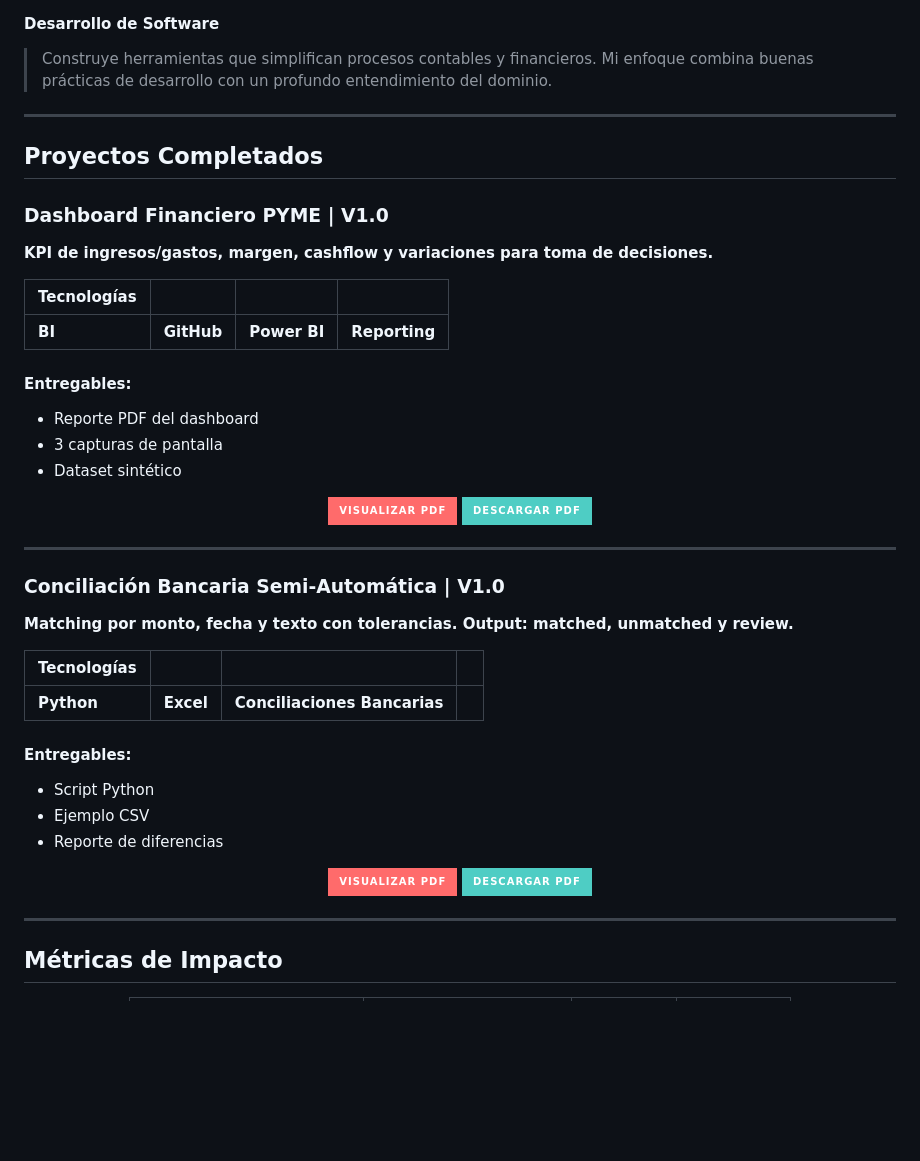
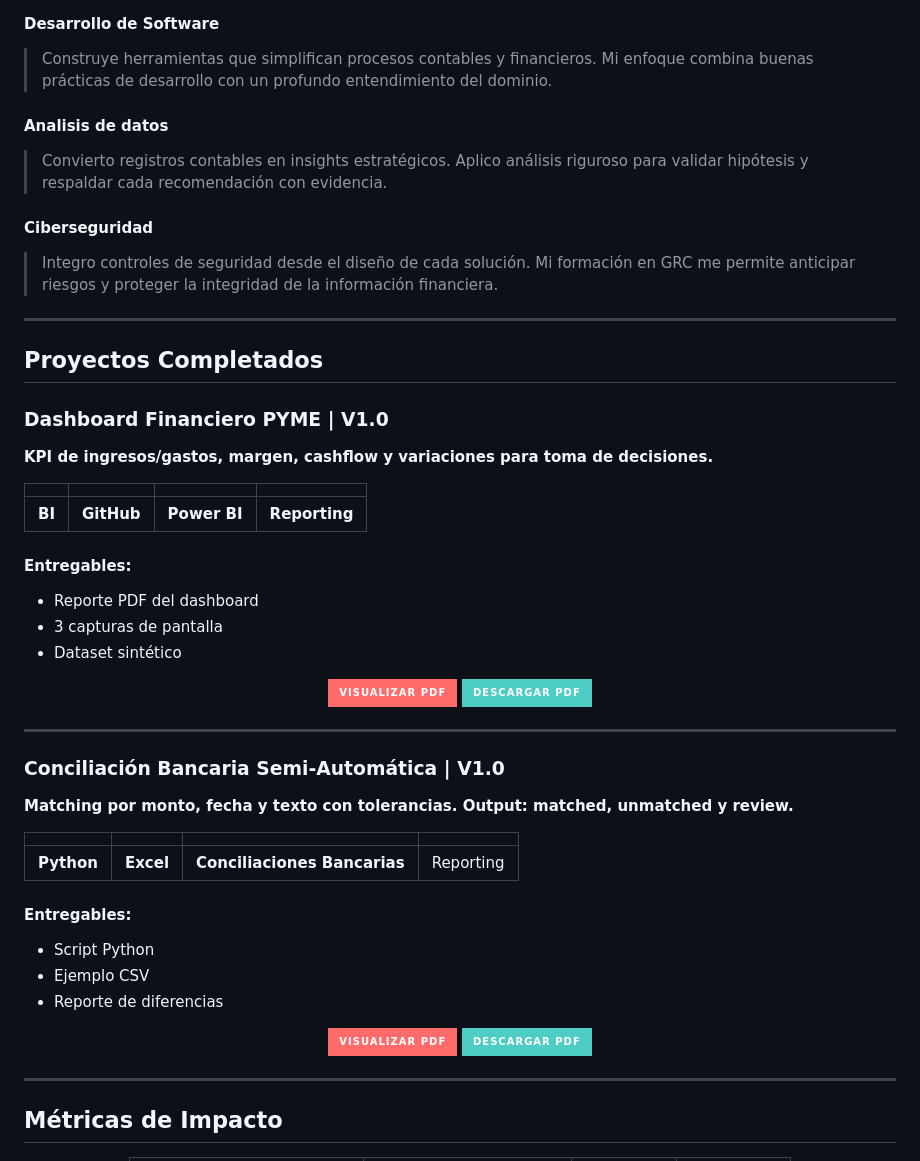
Before and after one commit to KPforusesmain/KP.github.io, a Markdown page: README.md, the part around one of its changes. Drawn GitHub-style; badges without logos; blank space fills up the shorter version.

```diff
--- a/README.md
+++ b/README.md
@@ -59,6 +35,14 @@ Especializado en **automatización y reporting para procesos contables y financi
 #### Desarrollo de Software
 > Construye herramientas que simplifican procesos contables y financieros. Mi enfoque combina buenas prácticas de desarrollo con un profundo entendimiento del dominio.
 
+#### Analisis de datos
+> Convierto registros contables en insights estratégicos. Aplico análisis riguroso para validar hipótesis y respaldar cada recomendación con evidencia.
+
+#### Ciberseguridad
+
+> Integro controles de seguridad desde el diseño de cada solución. Mi formación en GRC me permite anticipar riesgos y proteger la integridad de la información financiera.
+
+
 ---
 
 ## Proyectos Completados
@@ -66,7 +50,7 @@ Especializado en **automatización y reporting para procesos contables y financi
 ### Dashboard Financiero PYME | V1.0
 **KPI de ingresos/gastos, margen, cashflow y variaciones para toma de decisiones.**
 
-| Tecnologías | | | |
+| | | | |
 |-------------|---|---|---|
 | **BI** | **GitHub** | **Power BI** | **Reporting** |
 
@@ -89,9 +73,9 @@ Especializado en **automatización y reporting para procesos contables y financi
 ### Conciliación Bancaria Semi-Automática | V1.0
 **Matching por monto, fecha y texto con tolerancias. Output: matched, unmatched y review.**
 
-| Tecnologías | | | |
+|  | | | |
 |-------------|---|---|---|
-| **Python** | **Excel** | **Conciliaciones Bancarias** |
+| **Python** | **Excel** | **Conciliaciones Bancarias** | Reporting
 
 #### Entregables:
 - Script Python
```
Also changed, not shown: other parts of README.md (+4 -28 lines).
